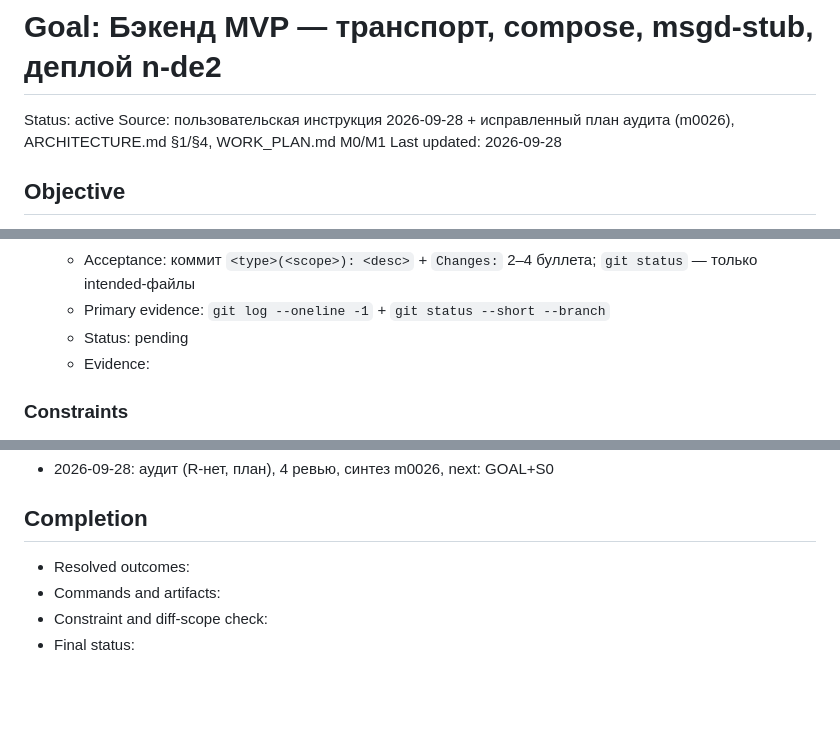
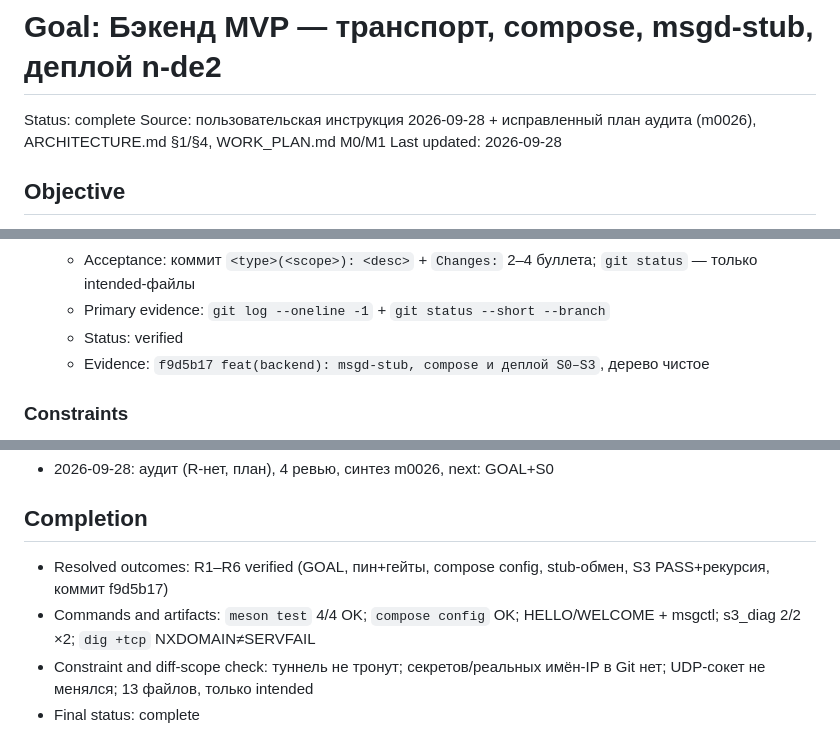
Before and after one commit to 0FL01/53, a Markdown page: docs/goals/2026-09-28-backend-mvp.md, 3 parts joined by grey strips. GitHub-like rendering; blank space fills up the shorter version.

Commit message:
docs(goal): close backend-mvp as complete
Changes:
- Mark R1–R6 verified with evidence in goal document

```diff
--- a/docs/goals/2026-09-28-backend-mvp.md
+++ b/docs/goals/2026-09-28-backend-mvp.md
@@ -1,6 +1,6 @@
 # Goal: Бэкенд MVP — транспорт, compose, msgd-stub, деплой n-de2
 
-Status: active
+Status: complete
 Source: пользовательская инструкция 2026-09-28 + исправленный план аудита (m0026), ARCHITECTURE.md §1/§4, WORK_PLAN.md M0/M1
 Last updated: 2026-09-28
 
@@ -47,8 +47,8 @@ Complete the frozen Required Outcomes using the listed Change Envelope and Prima
   - Source: инструкция «потом коммит»; AGENTS.md Commits
   - Acceptance: коммит `<type>(<scope>): <desc>` + `Changes:` 2–4 буллета; `git status` — только intended-файлы
   - Primary evidence: `git log --oneline -1` + `git status --short --branch`
-  - Status: pending
-  - Evidence:
+  - Status: verified
+  - Evidence: `f9d5b17 feat(backend): msgd-stub, compose и деплой S0–S3`, дерево чистое
 
 ### Constraints
 - C1: Не трогать рабочее развёртывание туннеля; отдельный поддомен/IP/сервер (ARCHITECTURE.md §1)
@@ -90,7 +90,7 @@ Complete the frozen Required Outcomes using the listed Change Envelope and Prima
 - 2026-09-28: аудит (R-нет, план), 4 ревью, синтез m0026, next: GOAL+S0
 
 ## Completion
-- Resolved outcomes:
-- Commands and artifacts:
-- Constraint and diff-scope check:
-- Final status:
+- Resolved outcomes: R1–R6 verified (GOAL, пин+гейты, compose config, stub-обмен, S3 PASS+рекурсия, коммит f9d5b17)
+- Commands and artifacts: `meson test` 4/4 OK; `compose config` OK; HELLO/WELCOME + msgctl; s3_diag 2/2 ×2; `dig +tcp` NXDOMAIN≠SERVFAIL
+- Constraint and diff-scope check: туннель не тронут; секретов/реальных имён-IP в Git нет; UDP-сокет не менялся; 13 файлов, только intended
+- Final status: complete
```
